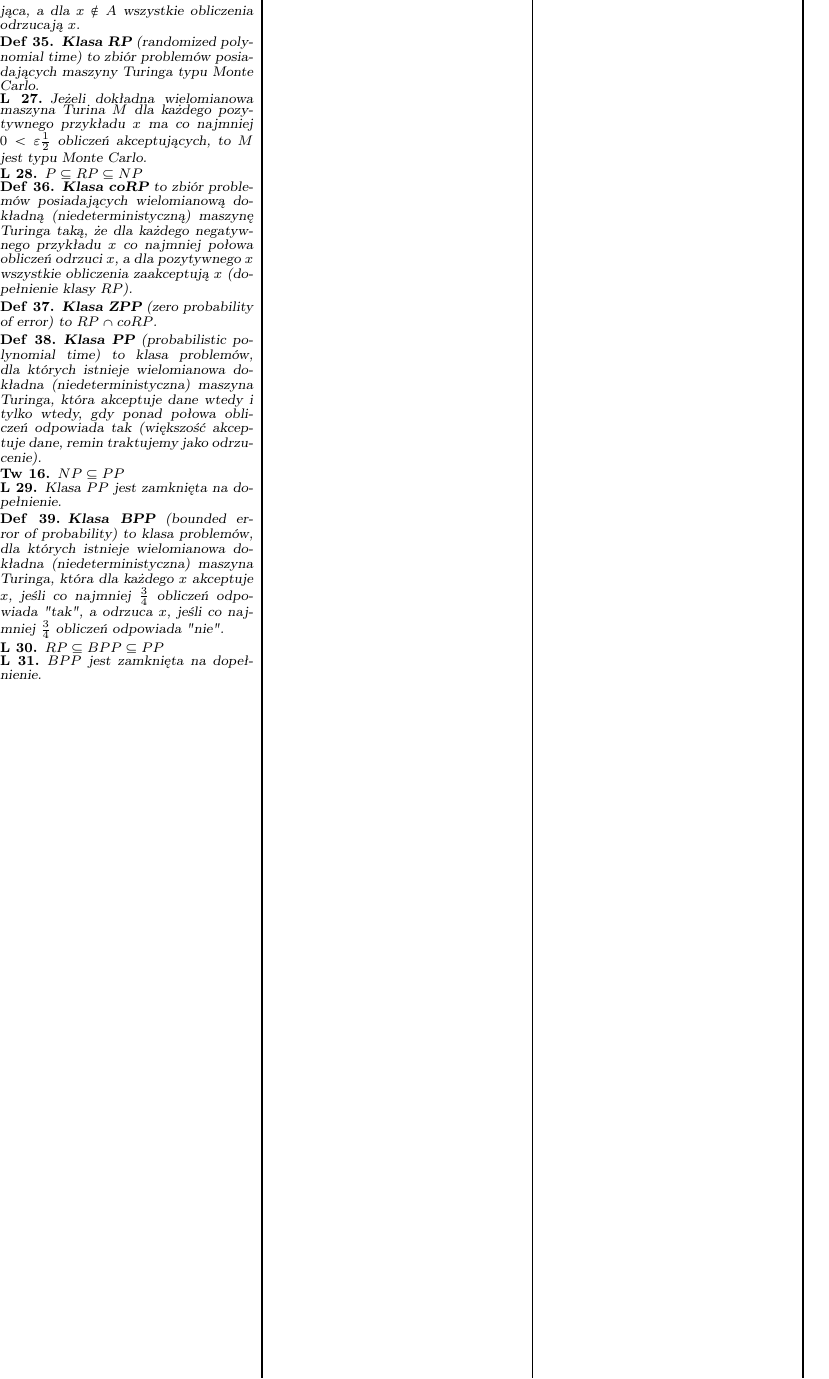
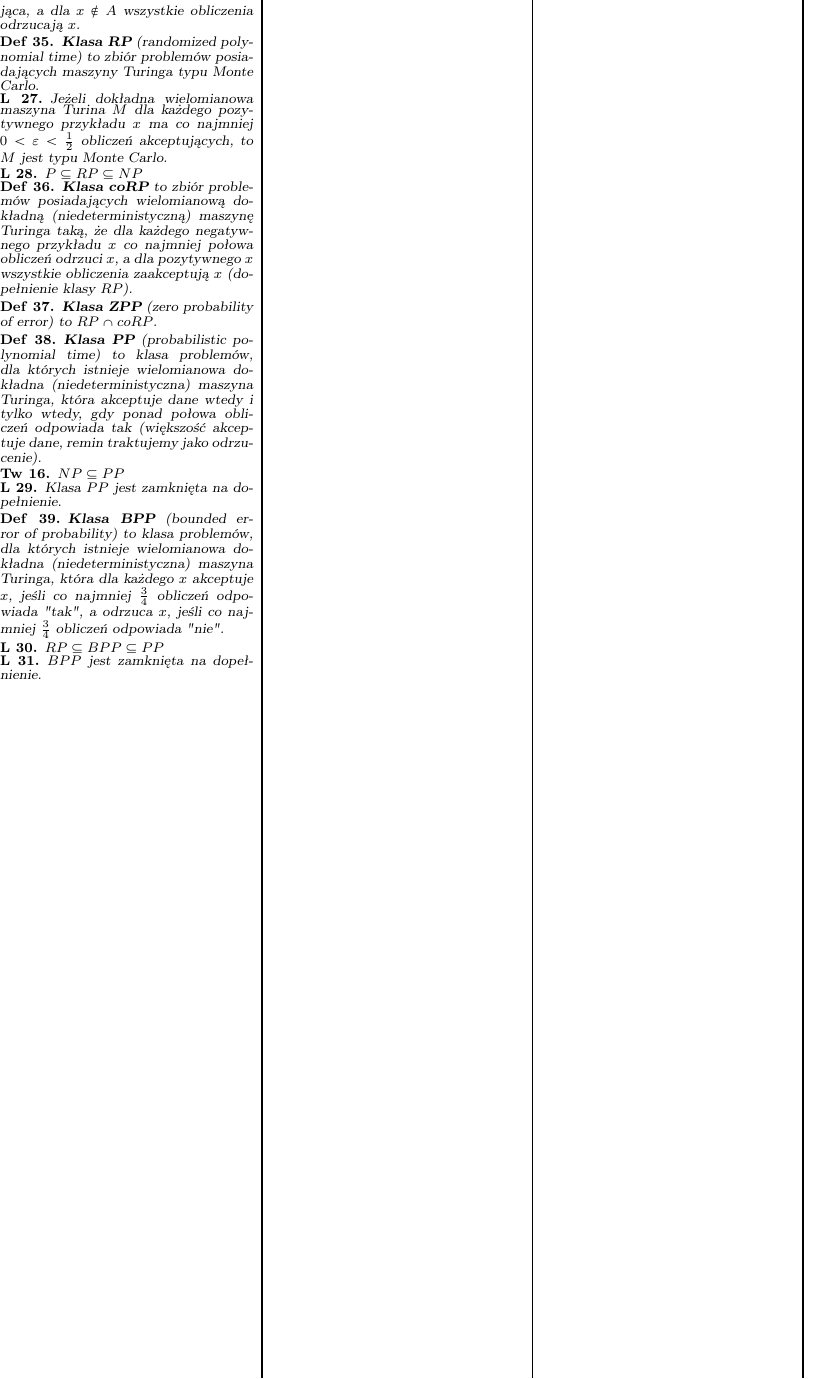
Before and after one commit to AdamChojnackiDrkHml/Sciaga, a LaTeX document (TOZO/tozo.tex, which reads TOZO/wyklady/wyklad6.tex): page 2 of 2. Compiled offline with pdfLaTeX.

Commit message:
Fix minor spelling error

```diff
--- a/TOZO/wyklady/wyklad6.tex
+++ b/TOZO/wyklady/wyklad6.tex
@@ -12,7 +12,7 @@
 
 \begin{lemat}
     Jeżeli dokładna wielomianowa maszyna Turina $M$ dla każdego pozytywnego przykładu $x$
-    ma co najmniej $0 < \varepsilon \frac{1}{2}$ obliczeń akceptujących, to $M$ jest typu Monte Carlo.
+    ma co najmniej $0 < \varepsilon < \frac{1}{2}$ obliczeń akceptujących, to $M$ jest typu Monte Carlo.
 \end{lemat}
 
 \begin{lemat}
```
